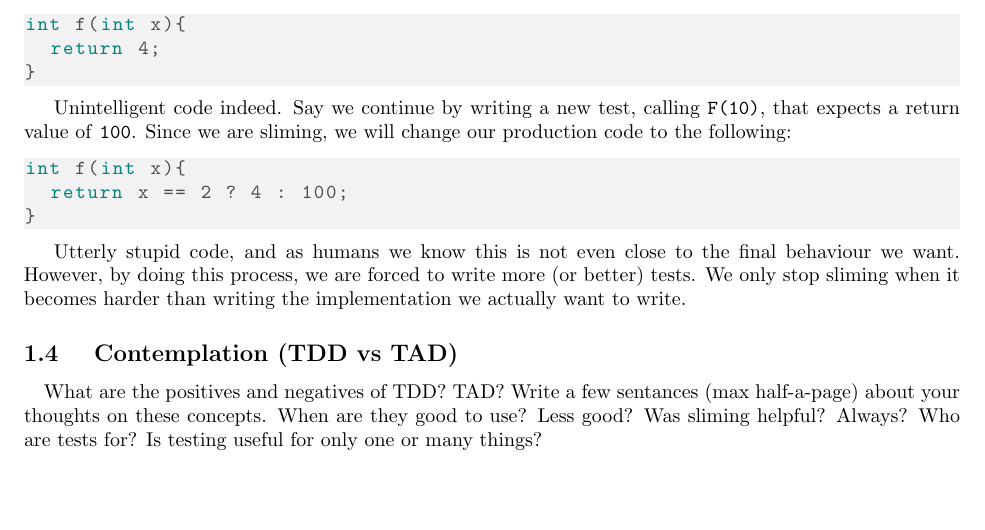
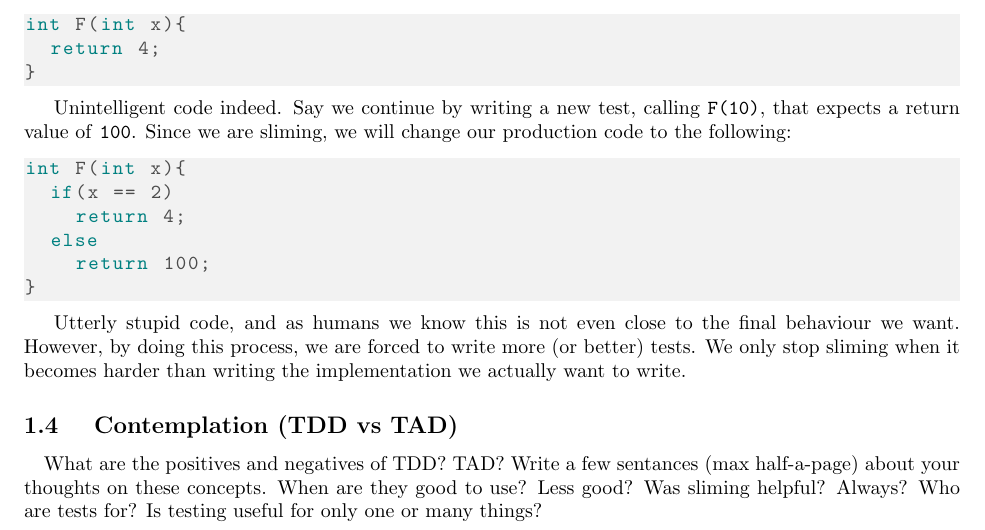
Before and after one commit to uu-im/software-engineering-labs, a LaTeX document (b2-refactoring-and-testing/block2.tex): part of page 4 of 8, cut so that both start at the same text, the shorter picture padded with empty space. Compiled offline with pdfLaTeX.

Commit message:
Simplify code examples

```diff
--- a/b2-refactoring-and-testing/block2.tex
+++ b/b2-refactoring-and-testing/block2.tex
@@ -131,8 +131,11 @@ int f(int x){
       Unintelligent code indeed. Say we continue by writing a new test, calling \texttt{F(10)}, that expects a return value of \texttt{100}. Since we are sliming, we will change our production code to the following:
 
       \begin{lstlisting}
-int f(int x){
-  return x == 2 ? 4 : 100;
+int F(int x){
+  if(x == 2)
+    return 4;
+  else
+    return 100;
 }
       \end{lstlisting}
 
```
Also changed, not shown: b2-refactoring-and-testing/block2.tex (2 more changed lines).
